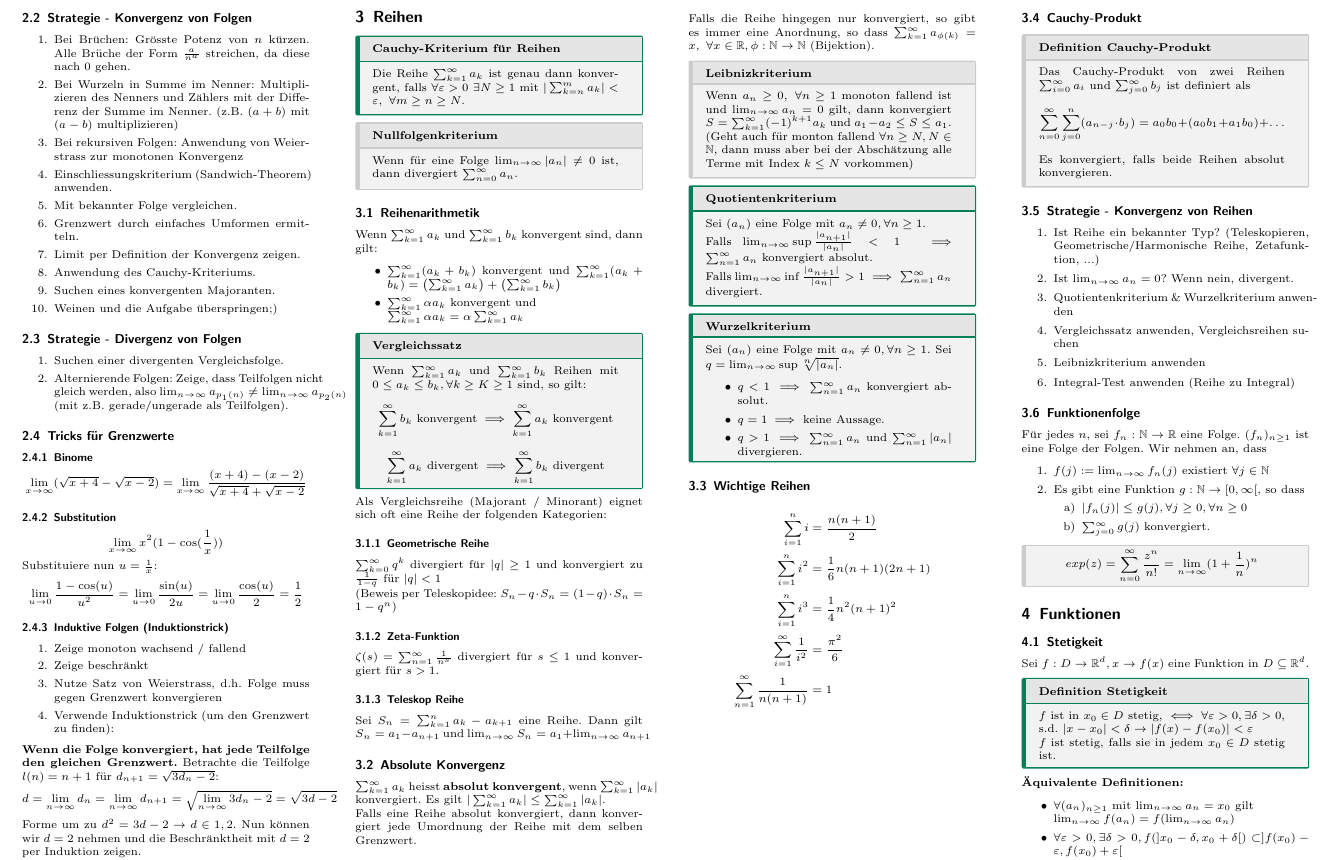
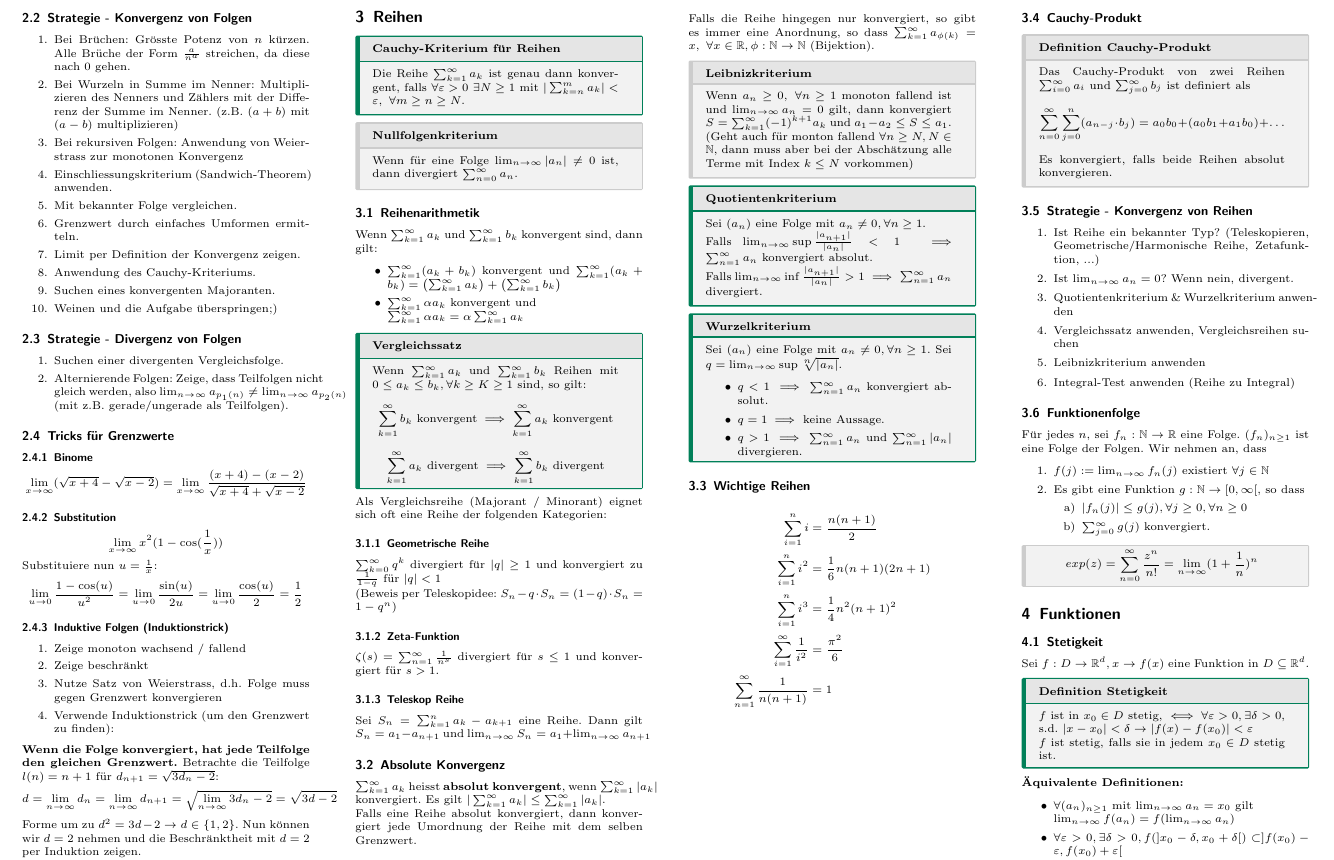
Before and after one commit to nwehrli/Analysis-I, a LaTeX document (analysis1.tex): part of page 2 of 10, cut so that both start at the same text. Compiled offline with pdfLaTeX.

Commit message:
Small typo

```diff
--- a/analysis1.tex
+++ b/analysis1.tex
@@ -360,7 +360,7 @@ $$\lim_{u \to 0} \frac{1 - \cos(u)}{u^2} = \lim_{u \to 0} \frac{\sin(u)}{2u} = \
 \end{enumerate}
 \textbf{Wenn die Folge konvergiert, hat jede Teilfolge den gleichen Grenzwert.} Betrachte die Teilfolge $l(n) = n + 1$ für $d_{n+1} = \sqrt{3d_n - 2}$:
 $$d = \lim_{n\to\infty} d_n = \lim_{n\to\infty} d_{n+1} = \sqrt{\lim_{n \to \infty} 3d_n -2} = \sqrt{3d -2}$$
-Forme um zu $ d^2 = 3d -2 \to d \in {1,2}$. Nun können wir $d = 2$ nehmen und die Beschränktheit mit $d=2$ per Induktion zeigen.
+Forme um zu $ d^2 = 3d -2 \to d \in \{1,2\}$. Nun können wir $d = 2$ nehmen und die Beschränktheit mit $d=2$ per Induktion zeigen.
 
 \section{Reihen}
 
```
Also changed, not shown: analysis1.pdf, 5 other files.
